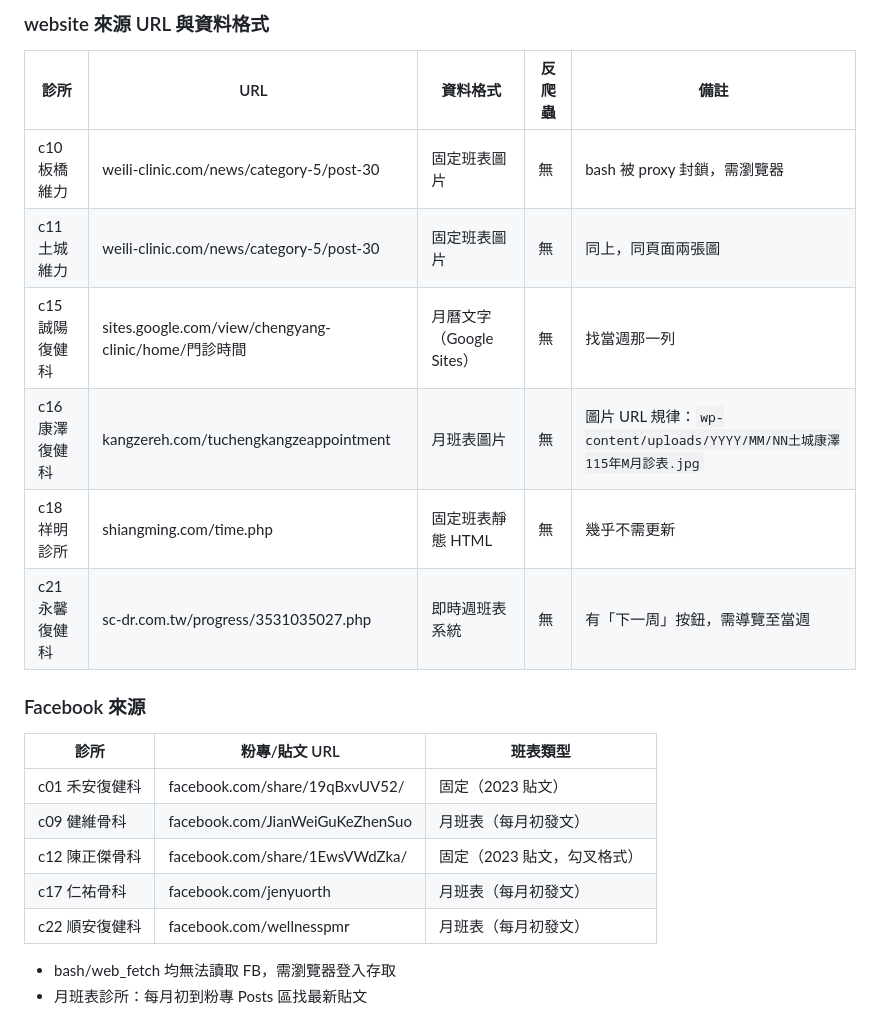
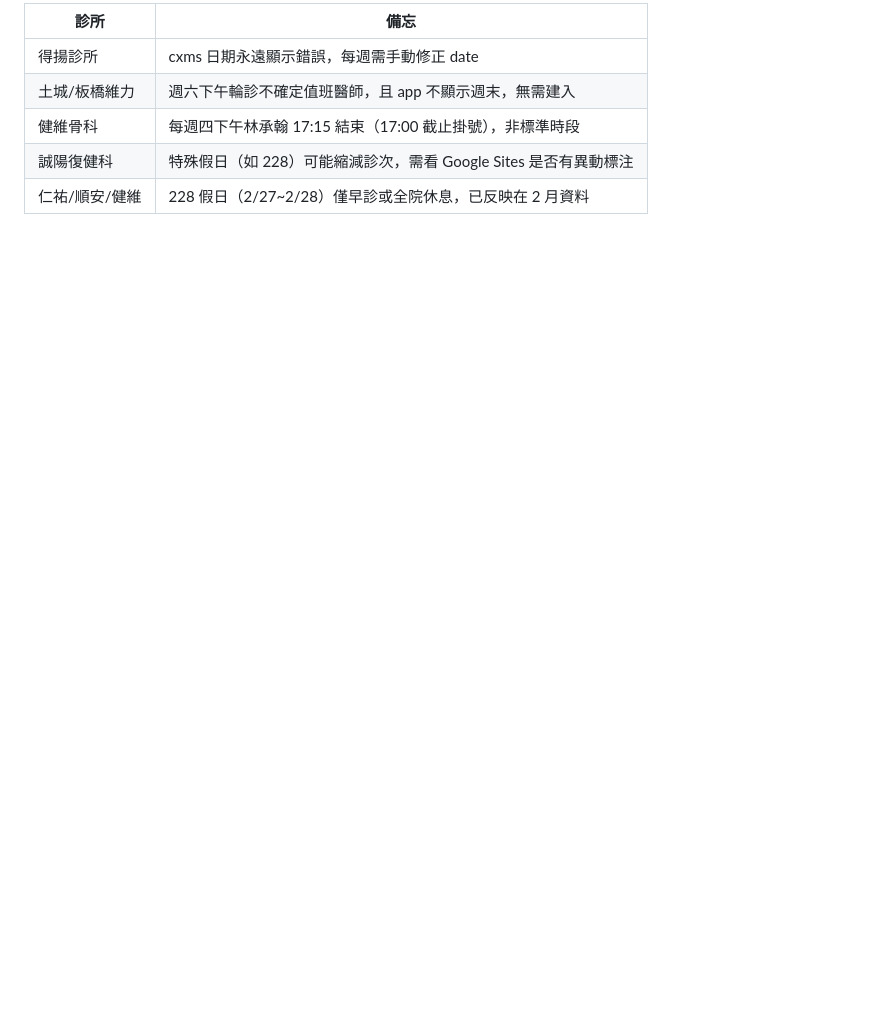
Before and after one commit to stompsid-lgtm/5chedu1etra1e2, a Markdown page: Log.md, the part around one of its changes. Drawn GitHub-style; blank space fills up the shorter version.

```diff
--- a/Log.md
+++ b/Log.md
@@ -122,23 +72,7 @@
-### website 來源 URL 與資料格式
-
-| 診所 | URL | 資料格式 | 反爬蟲 | 備註 |
-|------|-----|----------|--------|------|
-| c10 板橋維力 | weili-clinic.com/news/category-5/post-30 | 固定班表圖片 | 無 | bash 被 proxy 封鎖，需瀏覽器 |
-| c11 土城維力 | weili-clinic.com/news/category-5/post-30 | 固定班表圖片 | 無 | 同上，同頁面兩張圖 |
-| c15 誠陽復健科 | sites.google.com/view/chengyang-clinic/home/門診時間 | 月曆文字（Google Sites） | 無 | 找當週那一列 |
-| c16 康澤復健科 | kangzereh.com/tuchengkangzeappointment | 月班表圖片 | 無 | 圖片 URL 規律：`wp-content/uploads/YYYY/MM/NN土城康澤115年M月診表.jpg` |
-| c18 祥明診所 | shiangming.com/time.php | 固定班表靜態 HTML | 無 | 幾乎不需更新 |
-| c21 永馨復健科 | sc-dr.com.tw/progress/3531035027.php | 即時週班表系統 | 無 | 有「下一周」按鈕，需導覽至當週 |
-
-### Facebook 來源
-
-| 診所 | 粉專/貼文 URL | 班表類型 |
-|------|--------------|----------|
-| c01 禾安復健科 | facebook.com/share/19qBxvUV52/ | 固定（2023 貼文） |
-| c09 健維骨科 | facebook.com/JianWeiGuKeZhenSuo | 月班表（每月初發文） |
-| c12 陳正傑骨科 | facebook.com/share/1EwsVWdZka/ | 固定（2023 貼文，勾叉格式） |
-| c17 仁祐骨科 | facebook.com/jenyuorth | 月班表（每月初發文） |
-| c22 順安復健科 | facebook.com/wellnesspmr | 月班表（每月初發文） |
-
-- bash/web_fetch 均無法讀取 FB，需瀏覽器登入存取
-- 月班表診所：每月初到粉專 Posts 區找最新貼文
+| 診所 | 備忘 |
+|------|------|
+| 得揚診所 | cxms 日期永遠顯示錯誤，每週需手動修正 date |
+| 土城/板橋維力 | 週六下午輪診不確定值班醫師，且 app 不顯示週末，無需建入 |
+| 健維骨科 | 每週四下午林承翰 17:15 結束（17:00 截止掛號），非標準時段 |
+| 誠陽復健科 | 特殊假日（如 228）可能縮減診次，需看 Google Sites 是否有異動標注 |
+| 仁祐/順安/健維 | 228 假日（2/27~2/28）僅早診或全院休息，已反映在 2 月資料 |
```
Also changed, not shown: other parts of Log.md (+56 -106 lines), SOP.md (added, +181 -0 lines), Spec.md (+70 -48 lines).
